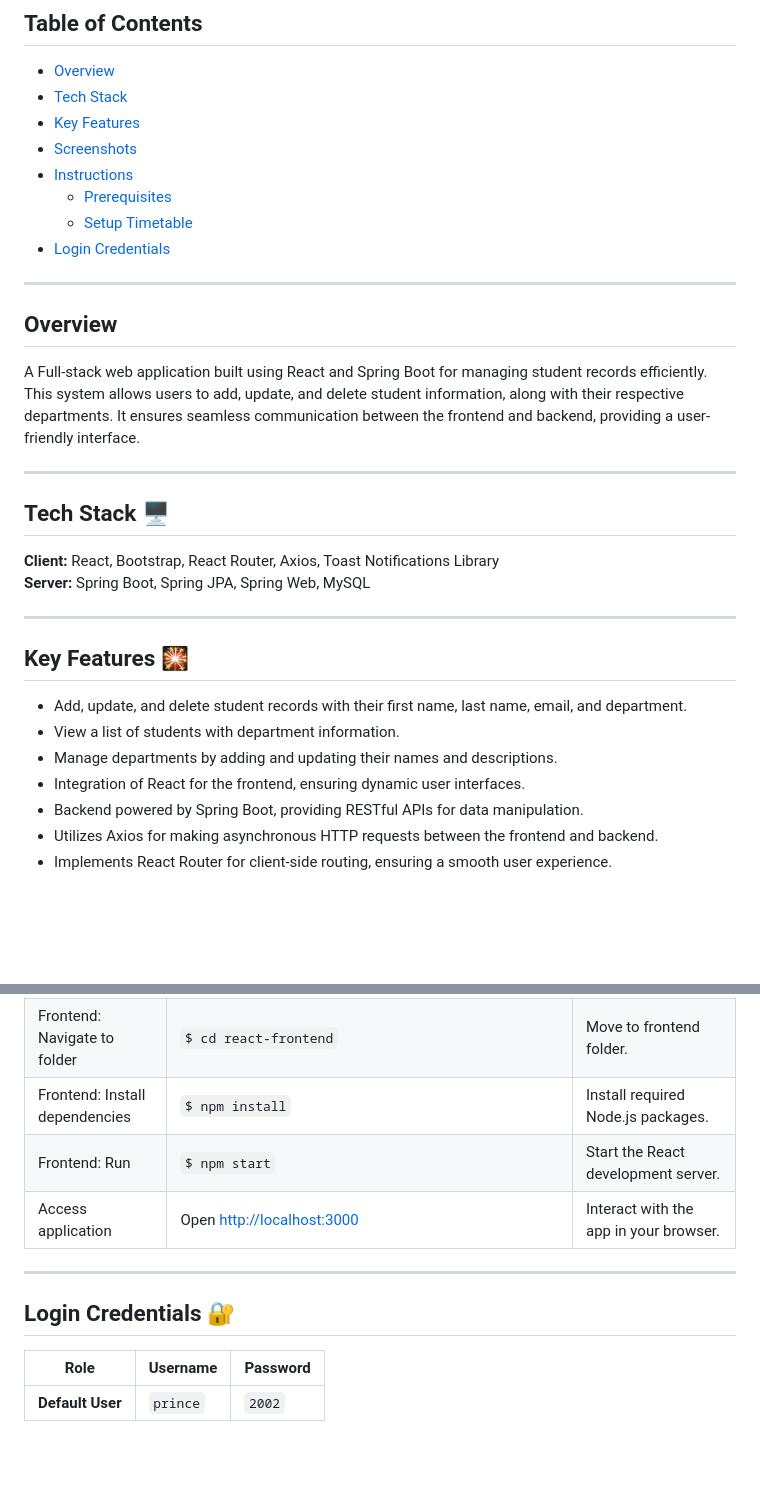
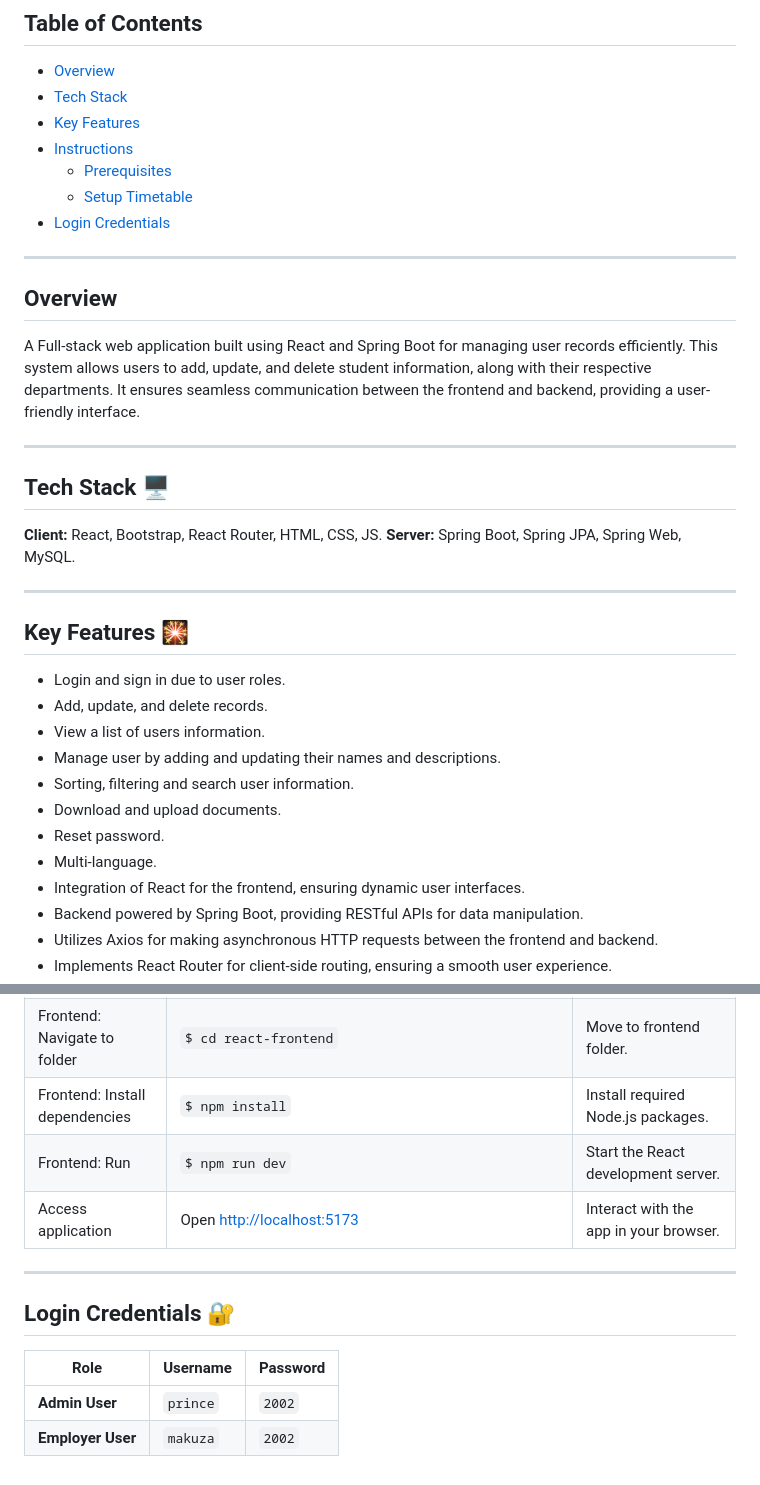
Before and after one commit to MakuzaPrince/AdmissionApp, a Markdown page: README.md, 2 parts joined by grey strips. Drawn GitHub-style; blank space fills up the shorter version.

```diff
--- a/README.md
+++ b/README.md
@@ -4,7 +4,6 @@
 - [Overview](#overview)
 - [Tech Stack](#tech-stack)
 - [Key Features](#key-features)
-- [Screenshots](#screenshots)
 - [Instructions](#instructions)
   - [Prerequisites](#prerequisites)
   - [Setup Timetable](#setup-timetable)
@@ -14,22 +13,27 @@
 
 ## Overview
 
-A Full-stack web application built using React and Spring Boot for managing student records efficiently. This system allows users to add, update, and delete student information, along with their respective departments. It ensures seamless communication between the frontend and backend, providing a user-friendly interface.
+A Full-stack web application built using React and Spring Boot for managing user records efficiently. This system allows users to add, update, and delete student information, along with their respective departments. It ensures seamless communication between the frontend and backend, providing a user-friendly interface.
 
 ---
 
 ## Tech Stack 🖥
 
-**Client:** React, Bootstrap, React Router, Axios, Toast Notifications Library
-**Server:** Spring Boot, Spring JPA, Spring Web, MySQL
+**Client:** React, Bootstrap, React Router, HTML, CSS, JS.
+**Server:** Spring Boot, Spring JPA, Spring Web, MySQL.
 
 ---
 
 ## Key Features 🎇
 
-- Add, update, and delete student records with their first name, last name, email, and department.
-- View a list of students with department information.
-- Manage departments by adding and updating their names and descriptions.
+- Login and sign in due to user roles.
+- Add, update, and delete records.
+- View a list of users information.
+- Manage user by adding and updating their names and descriptions.
+- Sorting, filtering and search user information.
+- Download and upload documents.
+- Reset password.
+- Multi-language.
 - Integration of React for the frontend, ensuring dynamic user interfaces.
 - Backend powered by Spring Boot, providing RESTful APIs for data manipulation.
 - Utilizes Axios for making asynchronous HTTP requests between the frontend and backend.
@@ -68,8 +61,8 @@ Before running this application, ensure that you have the following installed:
 | Backend: Run                 | `$ ./mvnw spring-boot:run`                                                                          | Start the backend server.                                        |
 | Frontend: Navigate to folder | `$ cd react-frontend`                                                                               | Move to frontend folder.                                         |
 | Frontend: Install dependencies | `$ npm install`                                                                                  | Install required Node.js packages.                              |
-| Frontend: Run                | `$ npm start`                                                                                      | Start the React development server.                             |
-| Access application           | Open [http://localhost:3000](http://localhost:3000)                                                | Interact with the app in your browser.                           |
+| Frontend: Run                | `$ npm run dev`                                                                                      | Start the React development server.                             |
+| Access application           | Open [http://localhost:5173](http://localhost:5173)                                                | Interact with the app in your browser.                           |
 
 ---
 
@@ -77,4 +70,5 @@ Before running this application, ensure that you have the following installed:
 
 | **Role**       | **Username** | **Password** |
 |----------------|--------------|--------------|
-| **Default User** | `prince`     | `2002`       |
+| **Admin User** | `prince`     | `2002`       |
+| **Employer User** | `makuza`     | `2002`       |
```
Also changed, not shown: other parts of README.md (+0 -11 lines).
